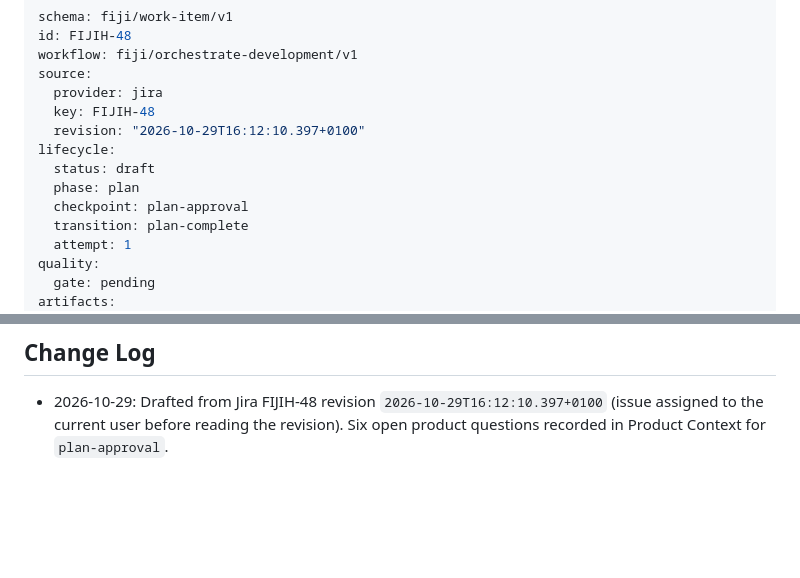
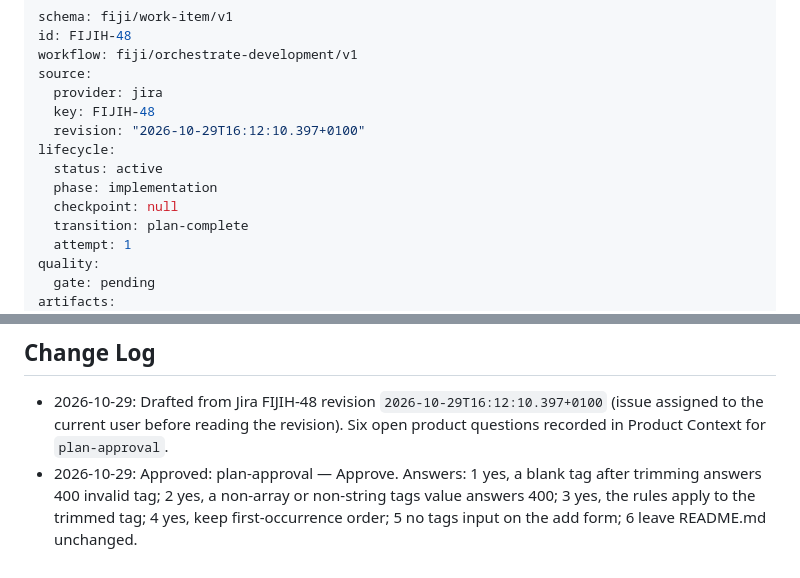
Before and after one commit to panz3r/fijih-sample, a Markdown page: _plans/fiji-work-items/FIJIH-48.md, 2 parts joined by grey strips. Drawn GitHub-style; blank space fills up the shorter version.

Commit message:
chore: start FIJIH-48 implementation

```diff
--- a/_plans/fiji-work-items/FIJIH-48.md
+++ b/_plans/fiji-work-items/FIJIH-48.md
@@ -7,9 +7,9 @@ source:
   key: FIJIH-48
   revision: "2026-10-29T16:12:10.397+0100"
 lifecycle:
-  status: draft
-  phase: plan
-  checkpoint: plan-approval
+  status: active
+  phase: implementation
+  checkpoint: null
   transition: plan-complete
   attempt: 1
 quality:
@@ -136,3 +136,4 @@ Open product questions (asked at `plan-approval`; the proposed answer is what th
 ## Change Log
 
 - 2026-10-29: Drafted from Jira FIJIH-48 revision `2026-10-29T16:12:10.397+0100` (issue assigned to the current user before reading the revision). Six open product questions recorded in Product Context for `plan-approval`.
+- 2026-10-29: Approved: plan-approval — Approve. Answers: 1 yes, a blank tag after trimming answers 400 invalid tag; 2 yes, a non-array or non-string tags value answers 400; 3 yes, the rules apply to the trimmed tag; 4 yes, keep first-occurrence order; 5 no tags input on the add form; 6 leave README.md unchanged.
```
